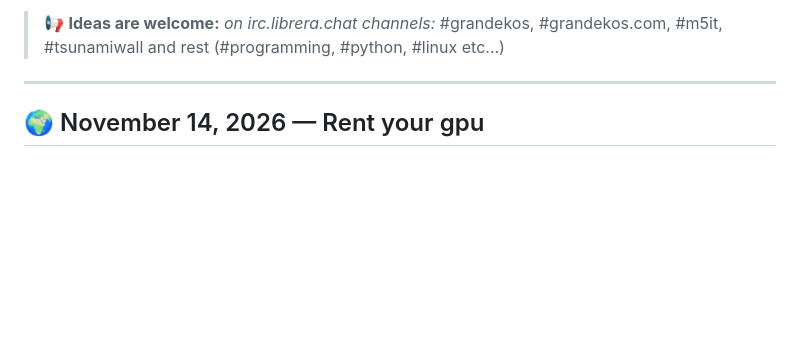
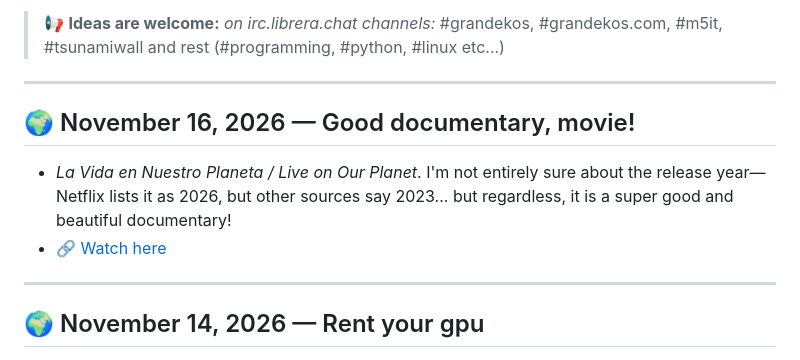
Before and after one commit to m5it/news, a Markdown page: README.md, the part around the change. GitHub-like rendering; blank space fills up the shorter version.

Commit message:
la vida en nuestro planeta. super good documentary

```diff
--- a/README.md
+++ b/README.md
@@ -20,6 +20,13 @@
 > My project aims to guide humanity toward foundational wisdom, ensuring that our daily decisions—from how we spend money online to who we trust with our private data—are made from a place of informed clarity rather than panic or assumption.
 
 > 📢 **Ideas are welcome:** *on irc.librera.chat channels:* #grandekos, #grandekos.com, #m5it, #tsunamiwall and rest (#programming, #python, #linux etc...)
+
+---
+
+## 🌍 November 16, 2026 — Good documentary, movie!
+
+- *La Vida en Nuestro Planeta / Live on Our Planet*. I'm not entirely sure about the release year—Netflix lists it as 2026, but other sources say 2023... but regardless, it is a super good and beautiful documentary!
+- 🔗 [Watch here](https://www.documaniatv.com/naturaleza/la-vida-en-nuestro-planeta-5-a-la-sombra-de-los-gigantes-video_930827235.html)
 
 ---
 
```
Also changed, not shown: pic/xenco_2026-11-15_1.jpg (added), pic/xenco_2026-11-15_2.jpg (added).
